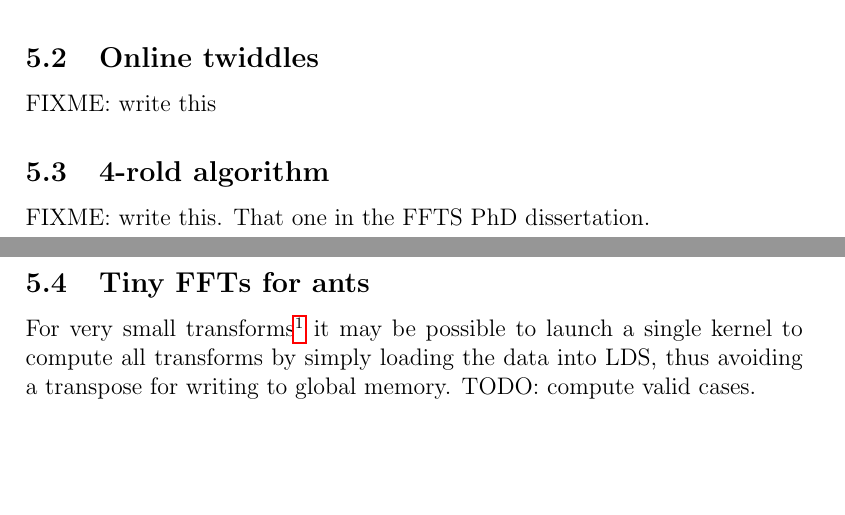
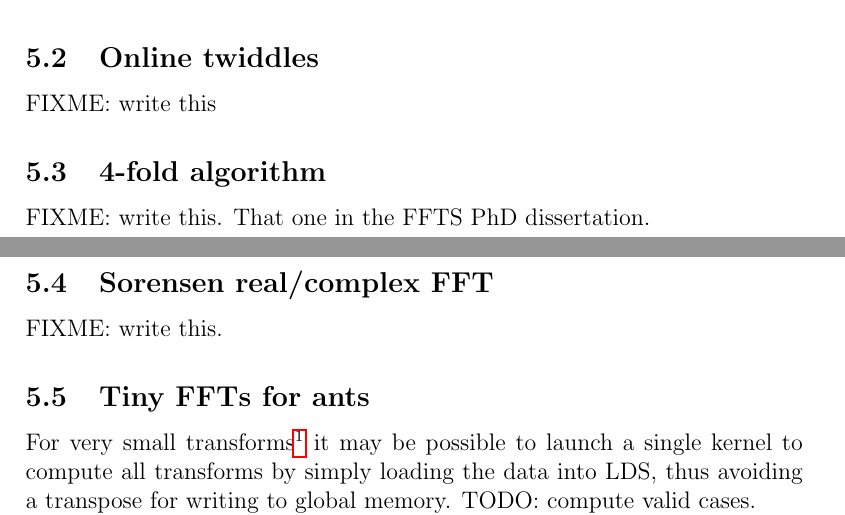
Before and after one commit to faraaz-bot/memory-testing, a LaTeX document (docs/performance/performance.tex): two parts of pages 2 and 3 of 7, joined at a grey line, cut so that both start at the same text, the shorter picture padded with empty space. Compiled offline with pdfLaTeX.

Commit message:
Minor perf

```diff
--- a/docs/performance/performance.tex
+++ b/docs/performance/performance.tex
@@ -116,9 +116,14 @@ FIXME: write this
 
 FIXME: write this
 
-\subsection{4-rold algorithm}
+\subsection{4-fold algorithm}
 
 FIXME: write this.  That one in the FFTS PhD dissertation.
+
+\subsection{Sorensen real/complex FFT}
+
+FIXME: write this.
+
 
 \subsection{Tiny FFTs for ants}
 
```
